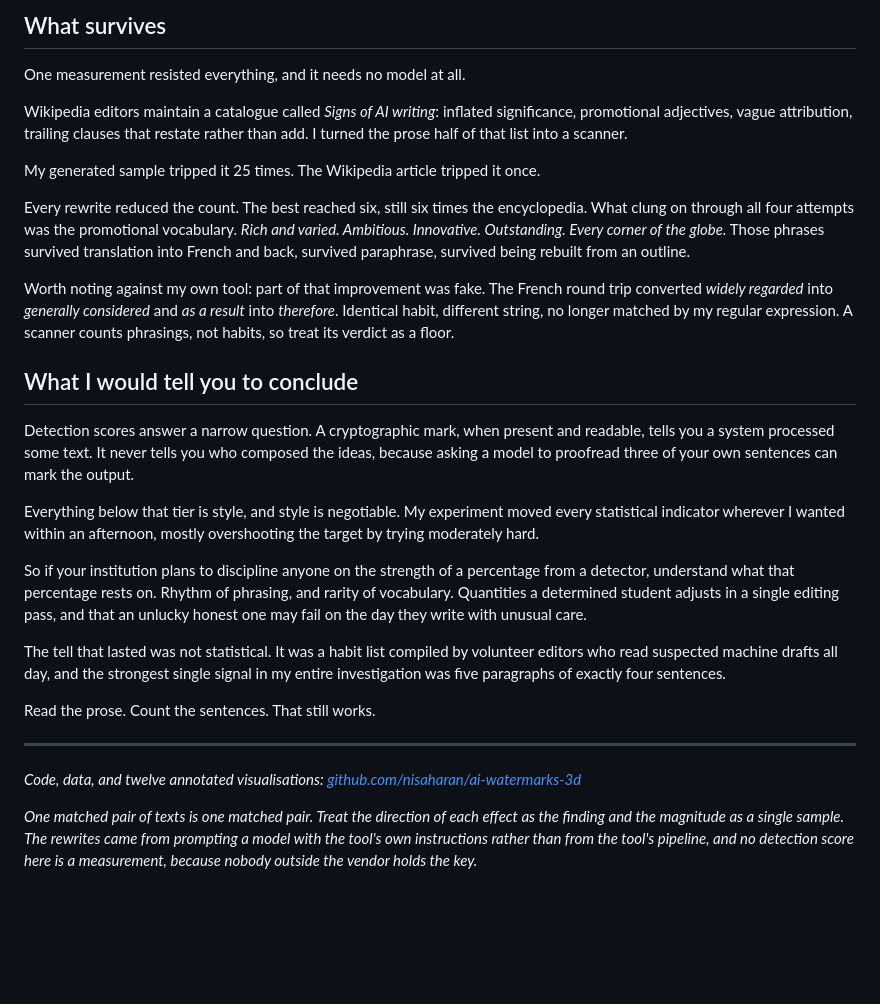
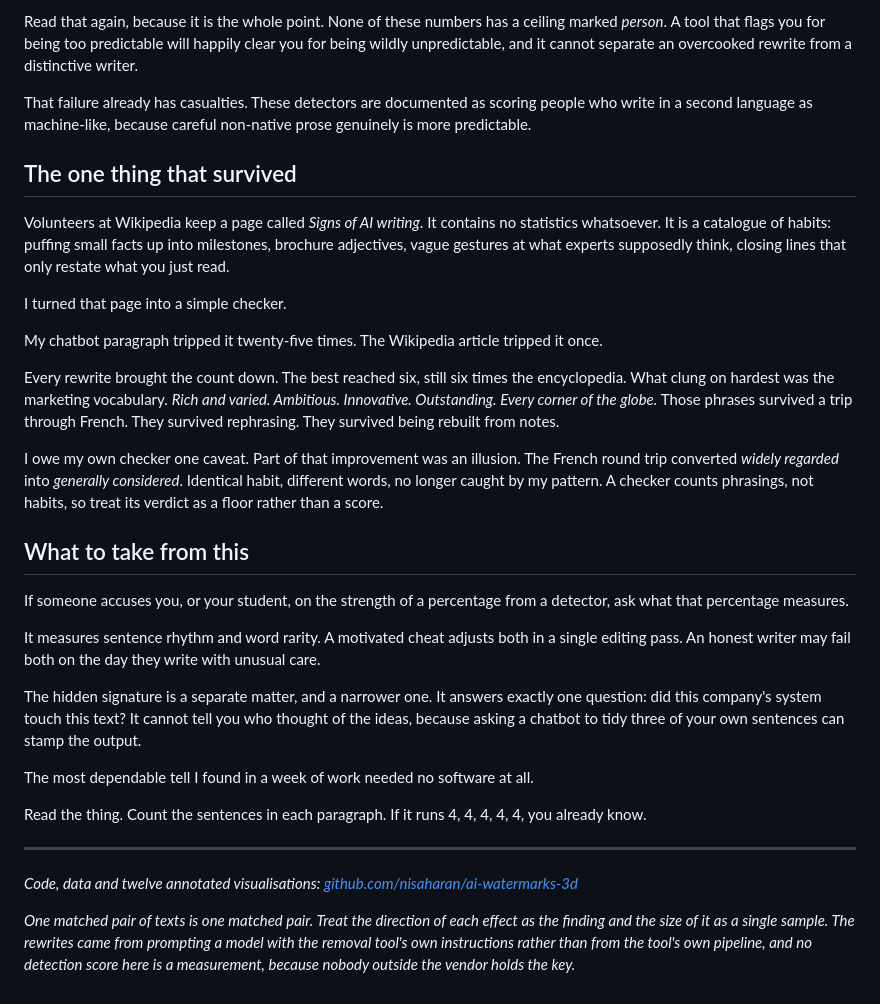
Before and after one commit to nisaharan/ai-watermarks-3d, a Markdown page: article/laundered-text.md, the part around one of its changes. Drawn GitHub-style; blank space fills up the shorter version.

```diff
--- a/article/laundered-text.md
+++ b/article/laundered-text.md
@@ -74,32 +77,34 @@ None of these quantities has a ceiling labelled *person*. A detector thresholdin
 
-## What survives
+Read that again, because it is the whole point. None of these numbers has a ceiling marked *person*. A tool that flags you for being too predictable will happily clear you for being wildly unpredictable, and it cannot separate an overcooked rewrite from a distinctive writer.
 
-One measurement resisted everything, and it needs no model at all.
+That failure already has casualties. These detectors are documented as scoring people who write in a second language as machine-like, because careful non-native prose genuinely is more predictable.
 
-Wikipedia editors maintain a catalogue called *Signs of AI writing*: inflated significance, promotional adjectives, vague attribution, trailing clauses that restate rather than add. I turned the prose half of that list into a scanner.
+## The one thing that survived
 
-My generated sample tripped it 25 times. The Wikipedia article tripped it once.
+Volunteers at Wikipedia keep a page called *Signs of AI writing*. It contains no statistics whatsoever. It is a catalogue of habits: puffing small facts up into milestones, brochure adjectives, vague gestures at what experts supposedly think, closing lines that only restate what you just read.
 
-Every rewrite reduced the count. The best reached six, still six times the encyclopedia. What clung on through all four attempts was the promotional vocabulary. *Rich and varied. Ambitious. Innovative. Outstanding. Every corner of the globe.* Those phrases survived translation into French and back, survived paraphrase, survived being rebuilt from an outline.
+I turned that page into a simple checker.
 
-<!-- GIF 09 -->
+My chatbot paragraph tripped it twenty-five times. The Wikipedia article tripped it once.
 
-Worth noting against my own tool: part of that improvement was fake. The French round trip converted *widely regarded* into *generally considered* and *as a result* into *therefore*. Identical habit, different string, no longer matched by my regular expression. A scanner counts phrasings, not habits, so treat its verdict as a floor.
+Every rewrite brought the count down. The best reached six, still six times the encyclopedia. What clung on hardest was the marketing vocabulary. *Rich and varied. Ambitious. Innovative. Outstanding. Every corner of the globe.* Those phrases survived a trip through French. They survived rephrasing. They survived being rebuilt from notes.
 
-## What I would tell you to conclude
+I owe my own checker one caveat. Part of that improvement was an illusion. The French round trip converted *widely regarded* into *generally considered*. Identical habit, different words, no longer caught by my pattern. A checker counts phrasings, not habits, so treat its verdict as a floor rather than a score.
 
-Detection scores answer a narrow question. A cryptographic mark, when present and readable, tells you a system processed some text. It never tells you who composed the ideas, because asking a model to proofread three of your own sentences can mark the output.
+## What to take from this
 
-Everything below that tier is style, and style is negotiable. My experiment moved every statistical indicator wherever I wanted within an afternoon, mostly overshooting the target by trying moderately hard.
+If someone accuses you, or your student, on the strength of a percentage from a detector, ask what that percentage measures.
 
-So if your institution plans to discipline anyone on the strength of a percentage from a detector, understand what that percentage rests on. Rhythm of phrasing, and rarity of vocabulary. Quantities a determined student adjusts in a single editing pass, and that an unlucky honest one may fail on the day they write with unusual care.
+It measures sentence rhythm and word rarity. A motivated cheat adjusts both in a single editing pass. An honest writer may fail both on the day they write with unusual care.
 
-The tell that lasted was not statistical. It was a habit list compiled by volunteer editors who read suspected machine drafts all day, and the strongest single signal in my entire investigation was five paragraphs of exactly four sentences.
+The hidden signature is a separate matter, and a narrower one. It answers exactly one question: did this company's system touch this text? It cannot tell you who thought of the ideas, because asking a chatbot to tidy three of your own sentences can stamp the output.
 
-Read the prose. Count the sentences. That still works.
+The most dependable tell I found in a week of work needed no software at all.
+
+Read the thing. Count the sentences in each paragraph. If it runs 4, 4, 4, 4, 4, you already know.
 
 ---
 
-*Code, data, and twelve annotated visualisations: [github.com/nisaharan/ai-watermarks-3d](https://github.com/nisaharan/ai-watermarks-3d)*
+*Code, data and twelve annotated visualisations: [github.com/nisaharan/ai-watermarks-3d](https://github.com/nisaharan/ai-watermarks-3d)*
 
-*One matched pair of texts is one matched pair. Treat the direction of each effect as the finding and the magnitude as a single sample. The rewrites came from prompting a model with the tool's own instructions rather than from the tool's pipeline, and no detection score here is a measurement, because nobody outside the vendor holds the key.*
+*One matched pair of texts is one matched pair. Treat the direction of each effect as the finding and the size of it as a single sample. The rewrites came from prompting a model with the removal tool's own instructions rather than from the tool's own pipeline, and no detection score here is a measurement, because nobody outside the vendor holds the key.*
```
Also changed, not shown: other parts of article/laundered-text.md (+39 -36 lines), AI-Watermarks-3D.md (+141 -141 lines).
